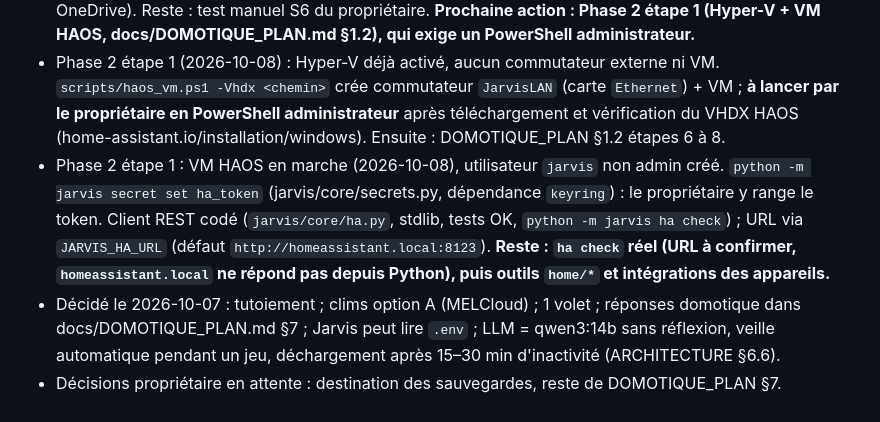
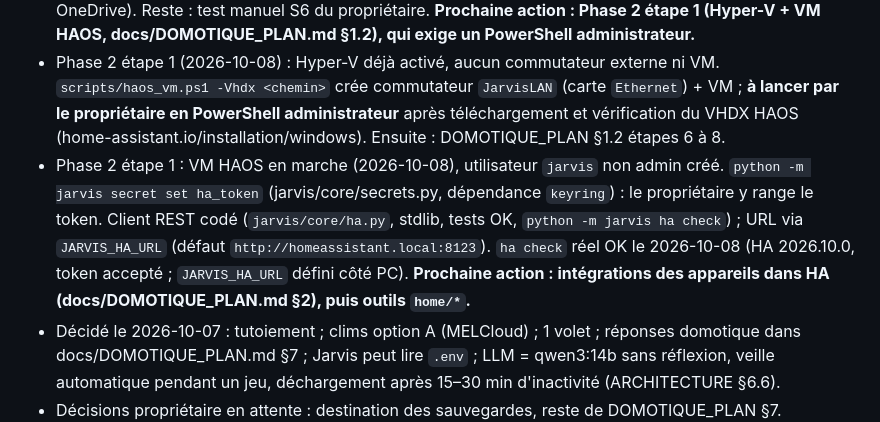
Before and after one commit to RomainChe/myJarvis, a Markdown page: docs/ROADMAP.md, the part around the change. Drawn GitHub-style.

Commit message:
Roadmap : client HA vérifié contre l'instance réelle
Co-Authored-By: Claude Sonnet 5.5 <noreply@anthropic.com>

```diff
--- a/docs/ROADMAP.md
+++ b/docs/ROADMAP.md
@@ -11,7 +11,7 @@ Règle : aucune phase ne démarre sans le feu vert de l'Expert Sécurité **et**
 - Étape 6 codée le 2026-10-07 : les 17 outils PC (`apps`, `audio`, `session`, `clipboard`, `screenshot`, `files` dans `jarvis/tools/pc/`), intentions N1 au routeur. Revue Sécurité de l'étape 6 faite : **feu vert sous conditions** (aucun veto), correctifs faits le 2026-10-07 : S1, S2, S4, S6, S7 (C2, C3), C4, S9, S10, S11, S3 (liens physiques seulement) et INSTALL.md §9 (C1). **Prochaine action : recette QA de l'étape 6** (dont le test manuel S6 en fin de docs/QA_REPORT_PHASE_1.md). Config à créer par le propriétaire : `~/.jarvis/apps.json`, `~/.jarvis/scripts/`.
 - C5 corrigée le 2026-10-07 (`delete_file` : `IFileOperation` + `FOFX_RECYCLEONDELETE`, échec explicite si corbeille désactivée ou pleine). C6 vérifiée le 2026-10-08 (`Pictures` = dossier local, non redirigé par OneDrive). Reste : test manuel S6 du propriétaire. **Prochaine action : Phase 2 étape 1 (Hyper-V + VM HAOS, docs/DOMOTIQUE_PLAN.md §1.2), qui exige un PowerShell administrateur.**
 - Phase 2 étape 1 (2026-10-08) : Hyper-V déjà activé, aucun commutateur externe ni VM. `scripts/haos_vm.ps1 -Vhdx <chemin>` crée commutateur `JarvisLAN` (carte `Ethernet`) + VM ; **à lancer par le propriétaire en PowerShell administrateur** après téléchargement et vérification du VHDX HAOS (home-assistant.io/installation/windows). Ensuite : DOMOTIQUE_PLAN §1.2 étapes 6 à 8.
-- Phase 2 étape 1 : VM HAOS en marche (2026-10-08), utilisateur `jarvis` non admin créé. `python -m jarvis secret set ha_token` (jarvis/core/secrets.py, dépendance `keyring`) : le propriétaire y range le token. Client REST codé (`jarvis/core/ha.py`, stdlib, tests OK, `python -m jarvis ha check`) ; URL via `JARVIS_HA_URL` (défaut `http://homeassistant.local:8123`). **Reste : `ha check` réel (URL à confirmer, `homeassistant.local` ne répond pas depuis Python), puis outils `home/*` et intégrations des appareils.**
+- Phase 2 étape 1 : VM HAOS en marche (2026-10-08), utilisateur `jarvis` non admin créé. `python -m jarvis secret set ha_token` (jarvis/core/secrets.py, dépendance `keyring`) : le propriétaire y range le token. Client REST codé (`jarvis/core/ha.py`, stdlib, tests OK, `python -m jarvis ha check`) ; URL via `JARVIS_HA_URL` (défaut `http://homeassistant.local:8123`). `ha check` réel OK le 2026-10-08 (HA 2026.10.0, token accepté ; `JARVIS_HA_URL` défini côté PC). **Prochaine action : intégrations des appareils dans HA (docs/DOMOTIQUE_PLAN.md §2), puis outils `home/*`.**
 - Décidé le 2026-10-07 : tutoiement ; clims option A (MELCloud) ; 1 volet ; réponses domotique dans docs/DOMOTIQUE_PLAN.md §7 ; Jarvis peut lire `.env` ; LLM = qwen3:14b sans réflexion, veille automatique pendant un jeu, déchargement après 15–30 min d'inactivité (ARCHITECTURE §6.6).
 - Décisions propriétaire en attente : destination des sauvegardes, reste de DOMOTIQUE_PLAN §7.
 - Droits : commit, push et merge dans `main` autorisés sans confirmation (hooks de blocage retirés le 2026-10-07) ; `rebase` et `reset` autorisés en local, push forcé interdit.
```
